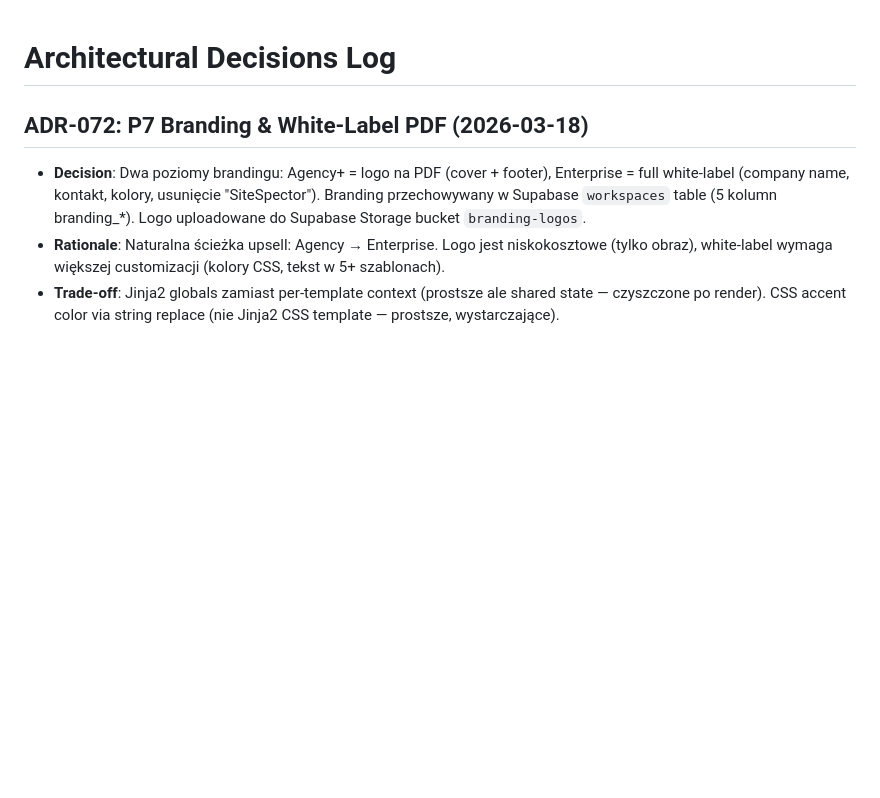
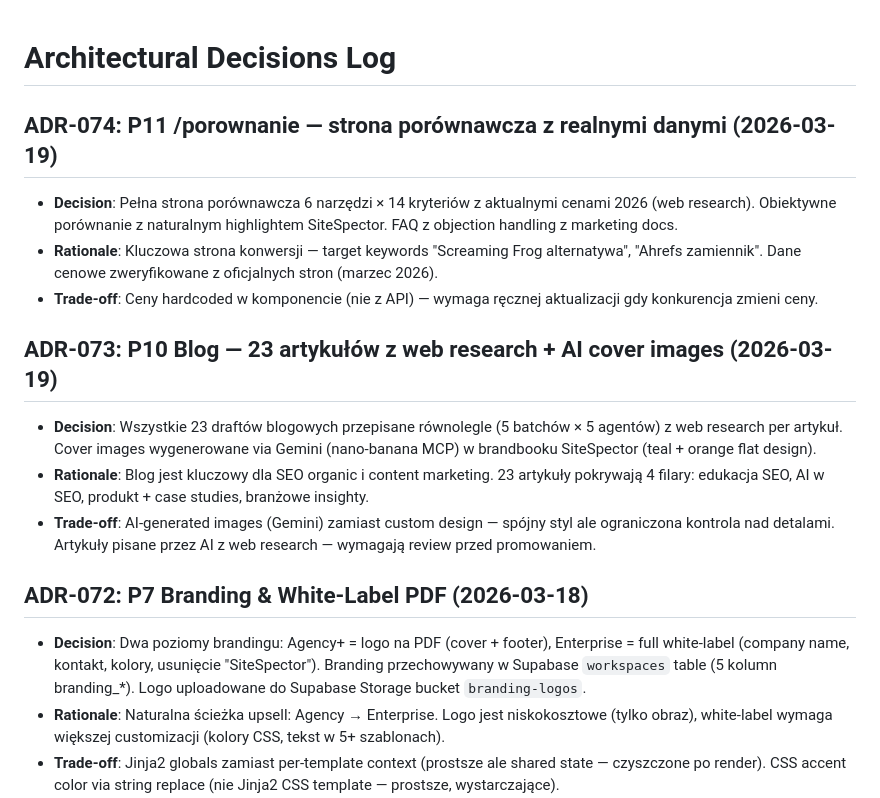
Before and after one commit to dawidkawalec/sitespector, a Markdown page: docs/decisions.md, the part around the change. Rendered like a GitHub page; blank space fills up the shorter version.

```diff
--- a/docs/decisions.md
+++ b/docs/decisions.md
@@ -1,4 +1,16 @@
 # Architectural Decisions Log
+
+## ADR-074: P11 /porownanie — strona porównawcza z realnymi danymi (2026-03-19)
+
+- **Decision**: Pełna strona porównawcza 6 narzędzi × 14 kryteriów z aktualnymi cenami 2026 (web research). Obiektywne porównanie z naturalnym highlightem SiteSpector. FAQ z objection handling z marketing docs.
+- **Rationale**: Kluczowa strona konwersji — target keywords "Screaming Frog alternatywa", "Ahrefs zamiennik". Dane cenowe zweryfikowane z oficjalnych stron (marzec 2026).
+- **Trade-off**: Ceny hardcoded w komponencie (nie z API) — wymaga ręcznej aktualizacji gdy konkurencja zmieni ceny.
+
+## ADR-073: P10 Blog — 23 artykułów z web research + AI cover images (2026-03-19)
+
+- **Decision**: Wszystkie 23 draftów blogowych przepisane równolegle (5 batchów × 5 agentów) z web research per artykuł. Cover images wygenerowane via Gemini (nano-banana MCP) w brandbooku SiteSpector (teal + orange flat design).
+- **Rationale**: Blog jest kluczowy dla SEO organic i content marketing. 23 artykuły pokrywają 4 filary: edukacja SEO, AI w SEO, produkt + case studies, branżowe insighty.
+- **Trade-off**: AI-generated images (Gemini) zamiast custom design — spójny styl ale ograniczona kontrola nad detalami. Artykuły pisane przez AI z web research — wymagają review przed promowaniem.
 
 ## ADR-072: P7 Branding & White-Label PDF (2026-03-18)
 
```
Also changed, not shown: docs/projects.md (+11 -30 lines).
